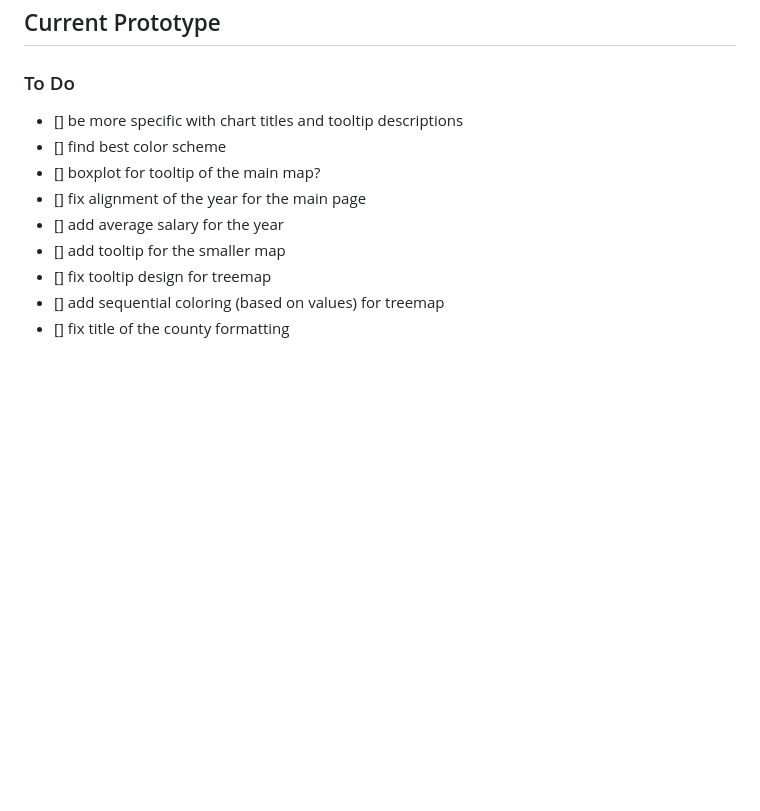
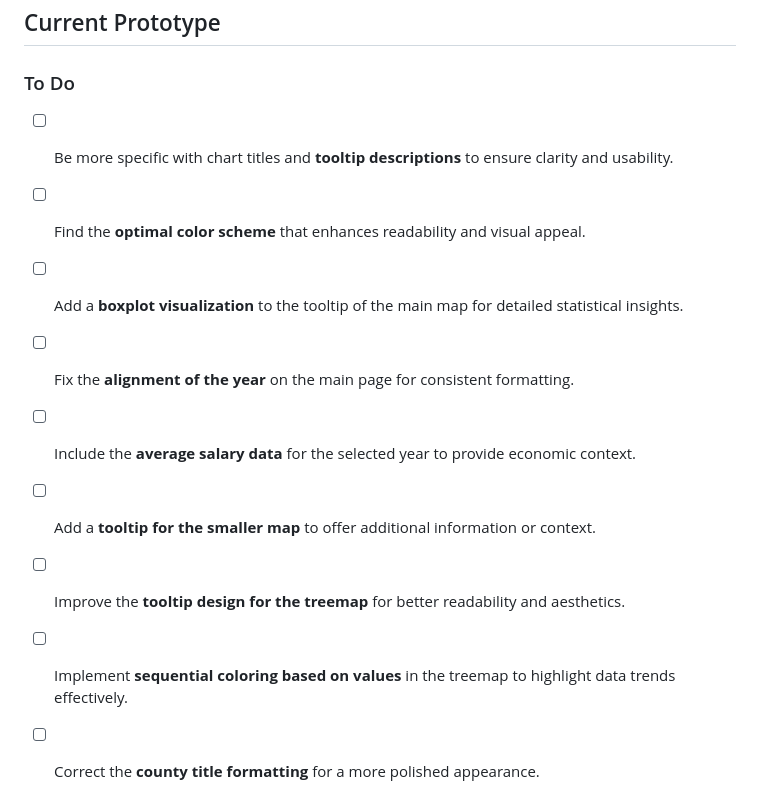
Before and after one commit to com-480-data-visualization/est-property-prices, a Markdown page: docs/milestone_2.md, the part around the change. Rendered like a GitHub page; blank space fills up the shorter version.

Commit message:
improve todo

```diff
--- a/docs/milestone_2.md
+++ b/docs/milestone_2.md
@@ -157,12 +157,12 @@ The treemap highlights non-local transactions by visualizing buyer-seller relati
 
 ### To Do
 
-- [] be more specific with chart titles and tooltip descriptions
-- [] find best color scheme
-- [] boxplot for tooltip of the main map?
-- [] fix alignment of the year for the main page
-- [] add average salary for the year
-- [] add tooltip for the smaller map
-- [] fix tooltip design for treemap
-- [] add sequential coloring (based on values) for treemap
-- [] fix title of the county formatting
+- [ ] Be more specific with chart titles and **tooltip descriptions** to ensure clarity and usability.
+- [ ] Find the **optimal color scheme** that enhances readability and visual appeal.
+- [ ] Add a **boxplot visualization** to the tooltip of the main map for detailed statistical insights.
+- [ ] Fix the **alignment of the year** on the main page for consistent formatting.
+- [ ] Include the **average salary data** for the selected year to provide economic context.
+- [ ] Add a **tooltip for the smaller map** to offer additional information or context.
+- [ ] Improve the **tooltip design for the treemap** for better readability and aesthetics.
+- [ ] Implement **sequential coloring based on values** in the treemap to highlight data trends effectively.
+- [ ] Correct the **county title formatting** for a more polished appearance.
```
